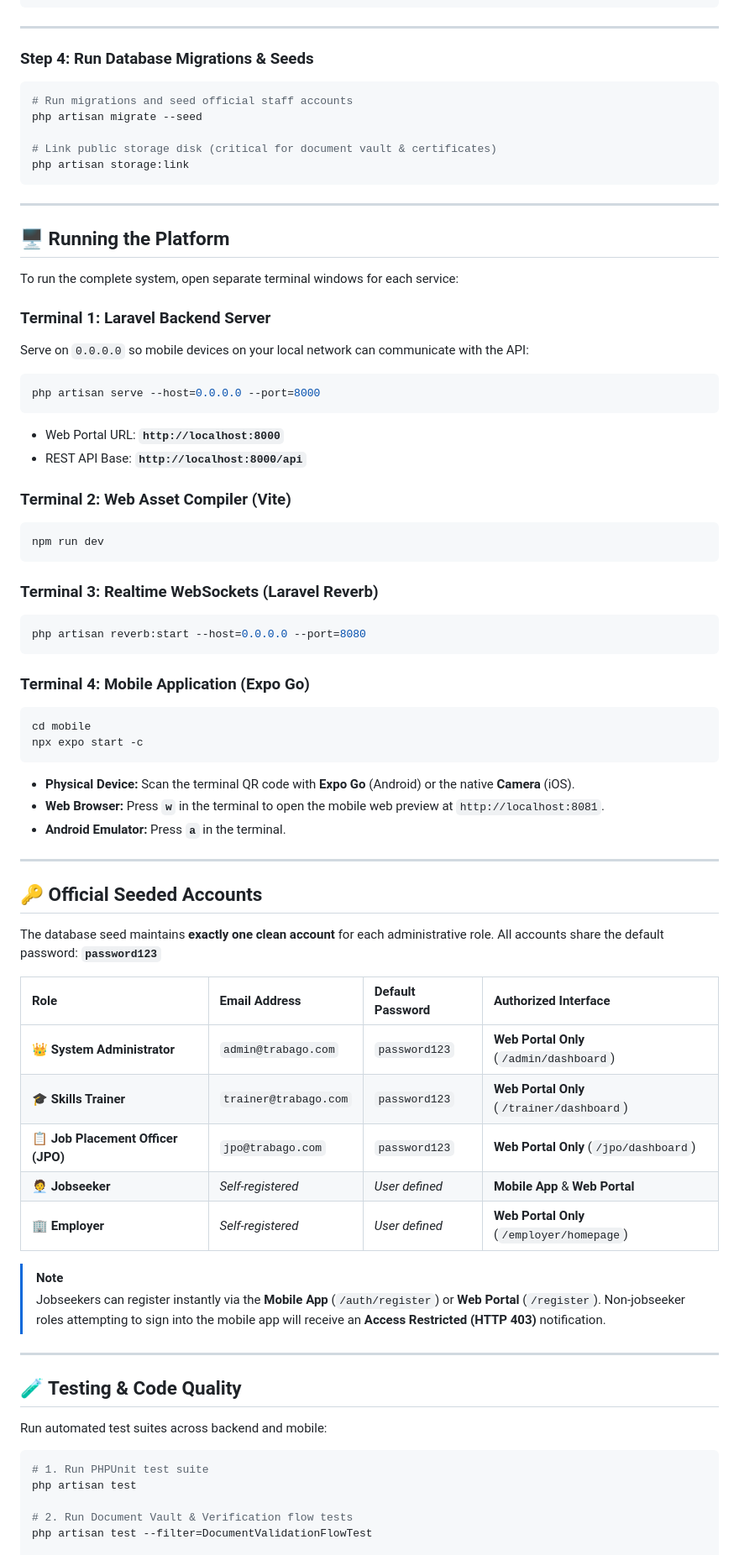
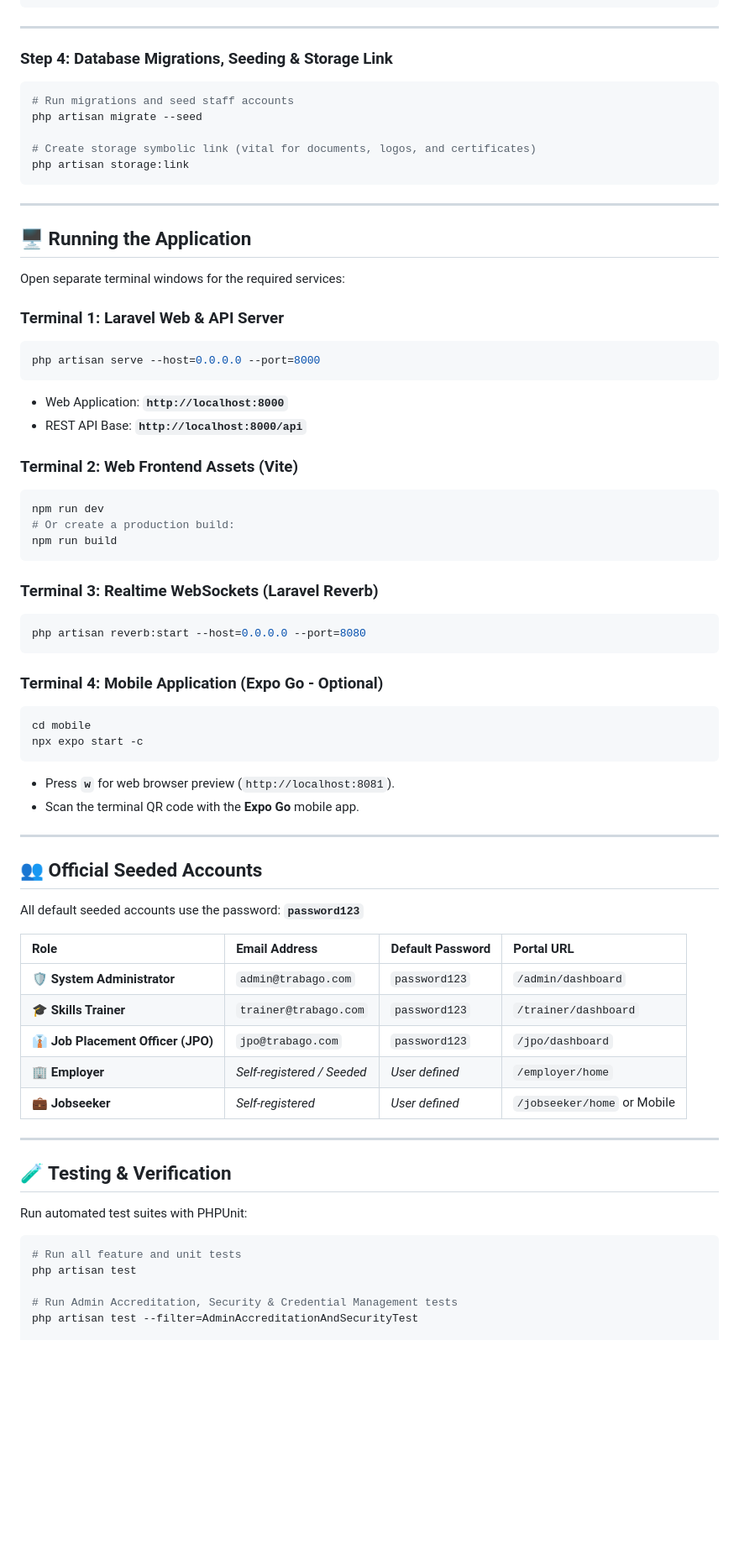
Before and after one commit to lenoj1111/TrabaGo, a Markdown page: README.md, the part around one of its changes. Shown at 84% size. GitHub-like rendering; blank space fills up the shorter version.

````diff
--- a/README.md
+++ b/README.md
@@ -189,32 +182,33 @@ EXPO_PUBLIC_REVERB_KEY=ckzj1ifqrv7u8cszy3tq
 ---
 
-### Step 4: Run Database Migrations & Seeds
+### Step 4: Database Migrations, Seeding & Storage Link
 
 ```bash
-# Run migrations and seed official staff accounts
+# Run migrations and seed staff accounts
 php artisan migrate --seed
 
-# Link public storage disk (critical for document vault & certificates)
+# Create storage symbolic link (vital for documents, logos, and certificates)
 php artisan storage:link
 ```
 
 ---
 
-## 🖥️ Running the Platform
+## 🖥️ Running the Application
 
-To run the complete system, open separate terminal windows for each service:
+Open separate terminal windows for the required services:
 
-### Terminal 1: Laravel Backend Server
-Serve on `0.0.0.0` so mobile devices on your local network can communicate with the API:
+### Terminal 1: Laravel Web & API Server
 ```bash
 php artisan serve --host=0.0.0.0 --port=8000
 ```
-- Web Portal URL: **`http://localhost:8000`**
+- Web Application: **`http://localhost:8000`**
 - REST API Base: **`http://localhost:8000/api`**
 
-### Terminal 2: Web Asset Compiler (Vite)
+### Terminal 2: Web Frontend Assets (Vite)
 ```bash
 npm run dev
+# Or create a production build:
+npm run build
 ```
 
 ### Terminal 3: Realtime WebSockets (Laravel Reverb)
@@ -222,42 +216,38 @@ npm run dev
 php artisan reverb:start --host=0.0.0.0 --port=8080
 ```
 
-### Terminal 4: Mobile Application (Expo Go)
+### Terminal 4: Mobile Application (Expo Go - Optional)
 ```bash
 cd mobile
 npx expo start -c
 ```
-- **Physical Device:** Scan the terminal QR code with **Expo Go** (Android) or the native **Camera** (iOS).
-- **Web Browser:** Press **`w`** in the terminal to open the mobile web preview at `http://localhost:8081`.
-- **Android Emulator:** Press **`a`** in the terminal.
+- Press **`w`** for web browser preview (`http://localhost:8081`).
+- Scan the terminal QR code with the **Expo Go** mobile app.
 
 ---
 
-## 🔑 Official Seeded Accounts
+## 👥 Official Seeded Accounts
 
-The database seed maintains **exactly one clean account** for each administrative role. All accounts share the default password: **`password123`**
+All default seeded accounts use the password: **`password123`**
 
-| Role | Email Address | Default Password | Authorized Interface |
+| Role | Email Address | Default Password | Portal URL |
 | :--- | :--- | :--- | :--- |
-| 👑 **System Administrator** | `admin@trabago.com` | `password123` | **Web Portal Only** (`/admin/dashboard`) |
-| 🎓 **Skills Trainer** | `trainer@trabago.com` | `password123` | **Web Portal Only** (`/trainer/dashboard`) |
-| 📋 **Job Placement Officer (JPO)** | `jpo@trabago.com` | `password123` | **Web Portal Only** (`/jpo/dashboard`) |
-| 🧑‍💼 **Jobseeker** | *Self-registered* | *User defined* | **Mobile App** & **Web Portal** |
-| 🏢 **Employer** | *Self-registered* | *User defined* | **Web Portal Only** (`/employer/homepage`) |
-
-> [!NOTE]
-> Jobseekers can register instantly via the **Mobile App** (`/auth/register`) or **Web Portal** (`/register`). Non-jobseeker roles attempting to sign into the mobile app will receive an **Access Restricted (HTTP 403)** notification.
+| 🛡️ **System Administrator** | `admin@trabago.com` | `password123` | `/admin/dashboard` |
+| 🎓 **Skills Trainer** | `trainer@trabago.com` | `password123` | `/trainer/dashboard` |
+| 👔 **Job Placement Officer (JPO)** | `jpo@trabago.com` | `password123` | `/jpo/dashboard` |
+| 🏢 **Employer** | *Self-registered / Seeded* | *User defined* | `/employer/home` |
+| 💼 **Jobseeker** | *Self-registered* | *User defined* | `/jobseeker/home` or Mobile |
 
 ---
 
-## 🧪 Testing & Code Quality
+## 🧪 Testing & Verification
 
-Run automated test suites across backend and mobile:
+Run automated test suites with PHPUnit:
 
 ```bash
-# 1. Run PHPUnit test suite
+# Run all feature and unit tests
 php artisan test
 
-# 2. Run Document Vault & Verification flow tests
-php artisan test --filter=DocumentValidationFlowTest
+# Run Admin Accreditation, Security & Credential Management tests
+php artisan test --filter=AdminAccreditationAndSecurityTest
 
````
Also changed, not shown: other parts of README.md (+102 -96 lines).
